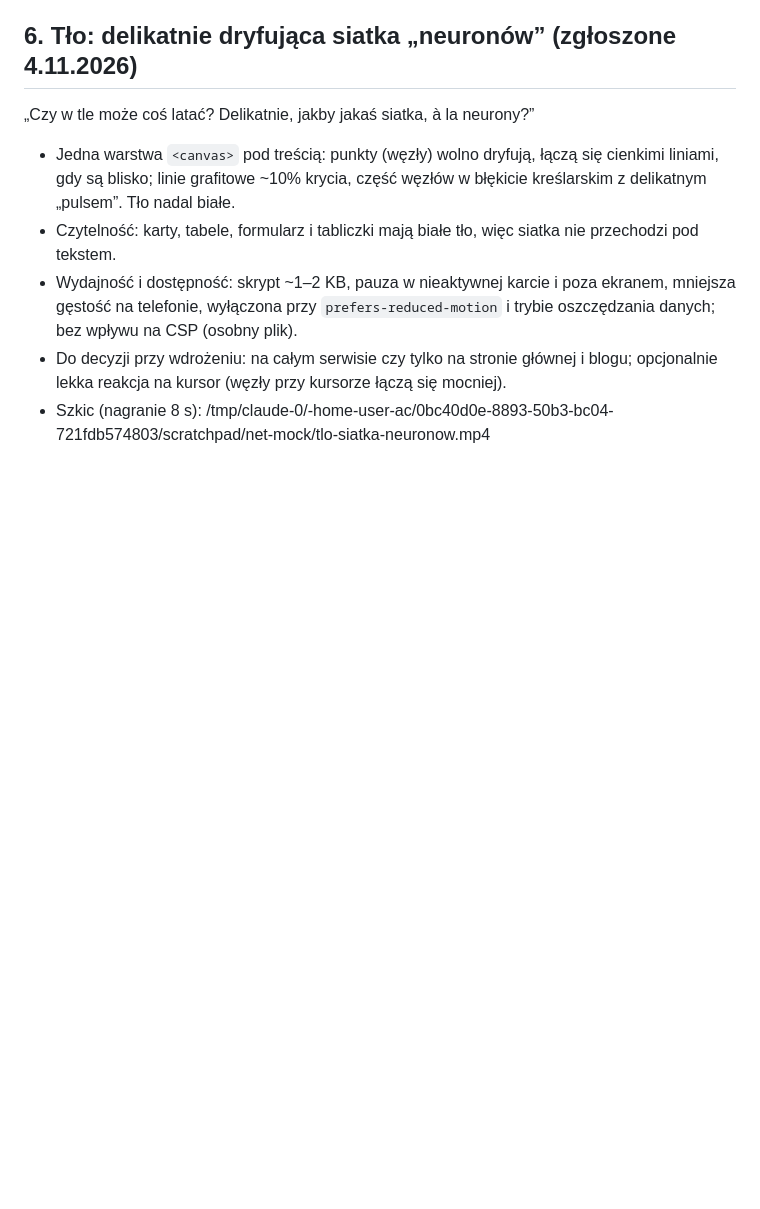
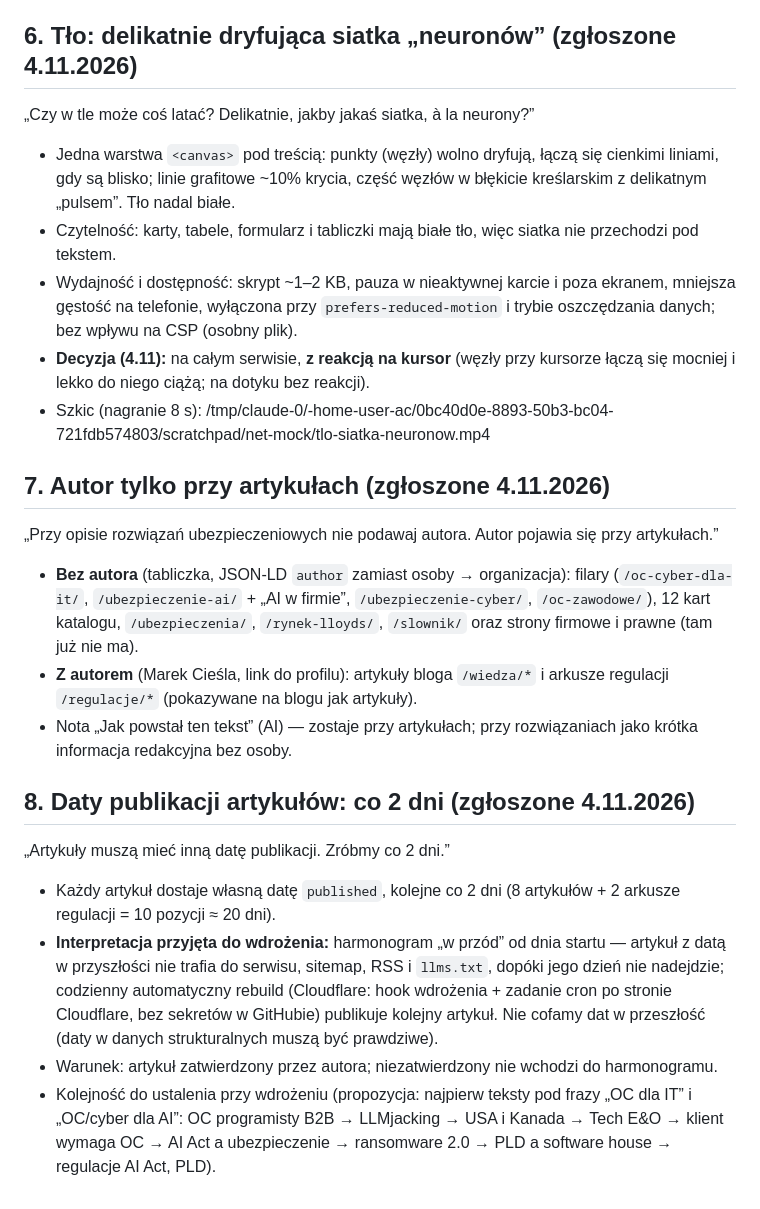
Before and after one commit to aurabroker/ac, a Markdown page: docs/kolejka-zmian.md, the part around the change. GitHub-like rendering; blank space fills up the shorter version.

Commit message:
Docs: queue author-on-articles-only and 2-day publishing schedule
Also record decision: neural background site-wide with cursor reaction.

Co-Authored-By: Claude Opus 5.5 <noreply@anthropic.com>
Claude-Session: https://claude.ai/code/session_01WTL4iGwoDhfqTAYKsSHRMv

```diff
--- a/docs/kolejka-zmian.md
+++ b/docs/kolejka-zmian.md
@@ -62,5 +62,22 @@ Właściciel: pełna zgoda na koncepcję rysunków złożeniowych/rozstrzelonych
 - Jedna warstwa `<canvas>` pod treścią: punkty (węzły) wolno dryfują, łączą się cienkimi liniami, gdy są blisko; linie grafitowe ~10% krycia, część węzłów w błękicie kreślarskim z delikatnym „pulsem”. Tło nadal białe.
 - Czytelność: karty, tabele, formularz i tabliczki mają białe tło, więc siatka nie przechodzi pod tekstem.
 - Wydajność i dostępność: skrypt ~1–2 KB, pauza w nieaktywnej karcie i poza ekranem, mniejsza gęstość na telefonie, wyłączona przy `prefers-reduced-motion` i trybie oszczędzania danych; bez wpływu na CSP (osobny plik).
-- Do decyzji przy wdrożeniu: na całym serwisie czy tylko na stronie głównej i blogu; opcjonalnie lekka reakcja na kursor (węzły przy kursorze łączą się mocniej).
+- **Decyzja (4.11):** na całym serwisie, **z reakcją na kursor** (węzły przy kursorze łączą się mocniej i lekko do niego ciążą; na dotyku bez reakcji).
 - Szkic (nagranie 8 s): /tmp/claude-0/-home-user-ac/0bc40d0e-8893-50b3-bc04-721fdb574803/scratchpad/net-mock/tlo-siatka-neuronow.mp4
+
+## 7. Autor tylko przy artykułach (zgłoszone 4.11.2026)
+
+„Przy opisie rozwiązań ubezpieczeniowych nie podawaj autora. Autor pojawia się przy artykułach.”
+
+- **Bez autora** (tabliczka, JSON-LD `author` zamiast osoby → organizacja): filary (`/oc-cyber-dla-it/`, `/ubezpieczenie-ai/` + „AI w firmie”, `/ubezpieczenie-cyber/`, `/oc-zawodowe/`), 12 kart katalogu, `/ubezpieczenia/`, `/rynek-lloyds/`, `/slownik/` oraz strony firmowe i prawne (tam już nie ma).
+- **Z autorem** (Marek Cieśla, link do profilu): artykuły bloga `/wiedza/*` i arkusze regulacji `/regulacje/*` (pokazywane na blogu jak artykuły).
+- Nota „Jak powstał ten tekst” (AI) — zostaje przy artykułach; przy rozwiązaniach jako krótka informacja redakcyjna bez osoby.
+
+## 8. Daty publikacji artykułów: co 2 dni (zgłoszone 4.11.2026)
+
+„Artykuły muszą mieć inną datę publikacji. Zróbmy co 2 dni.”
+
+- Każdy artykuł dostaje własną datę `published`, kolejne co 2 dni (8 artykułów + 2 arkusze regulacji = 10 pozycji ≈ 20 dni).
+- **Interpretacja przyjęta do wdrożenia:** harmonogram „w przód” od dnia startu — artykuł z datą w przyszłości nie trafia do serwisu, sitemap, RSS i `llms.txt`, dopóki jego dzień nie nadejdzie; codzienny automatyczny rebuild (Cloudflare: hook wdrożenia + zadanie cron po stronie Cloudflare, bez sekretów w GitHubie) publikuje kolejny artykuł. Nie cofamy dat w przeszłość (daty w danych strukturalnych muszą być prawdziwe).
+- Warunek: artykuł zatwierdzony przez autora; niezatwierdzony nie wchodzi do harmonogramu.
+- Kolejność do ustalenia przy wdrożeniu (propozycja: najpierw teksty pod frazy „OC dla IT” i „OC/cyber dla AI”: OC programisty B2B → LLMjacking → USA i Kanada → Tech E&O → klient wymaga OC → AI Act a ubezpieczenie → ransomware 2.0 → PLD a software house → regulacje AI Act, PLD).
```
